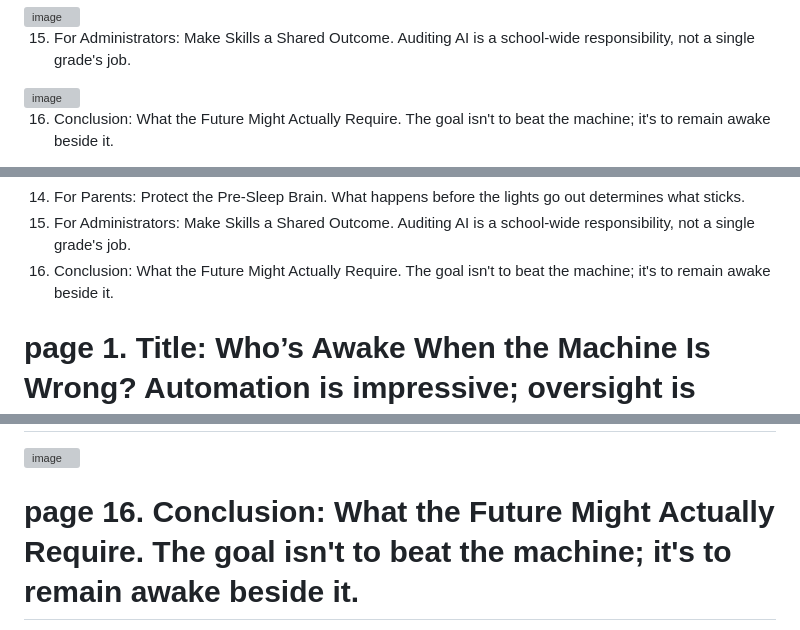
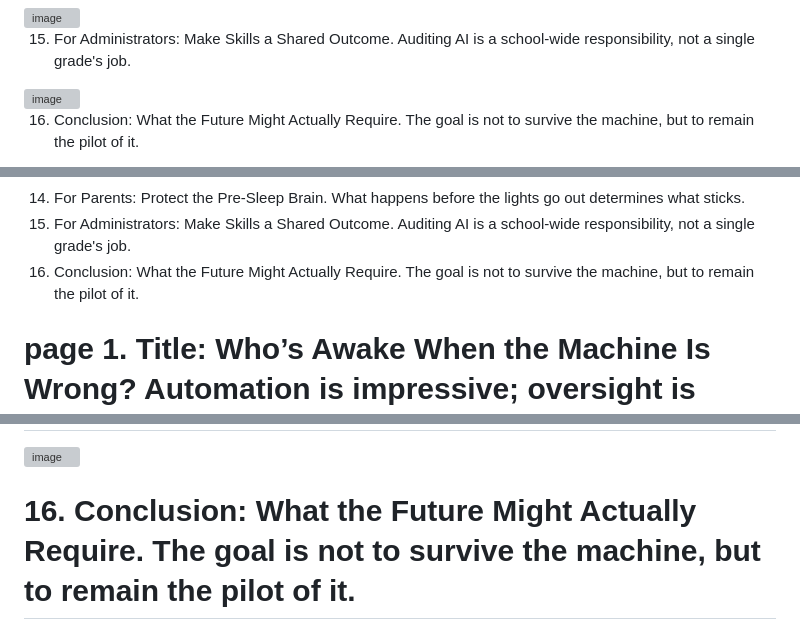
Before and after one commit to hpssjellis/tedx-feb-2026-educational-duality, a Markdown page: README.md, 3 parts joined by grey strips. Drawn GitHub-style; grey boxes are pictures that could not be loaded.

```diff
--- a/README.md
+++ b/README.md
@@ -86,5 +86,5 @@ Full Draft talk [here](https://hpssjellis.github.io/tedx-feb-2026-educational-du
 <img width="1011" height="493" alt="image" src="https://github.com/user-attachments/assets/758e5390-d503-443d-baa8-b8e2290e7728" />
 
 
-16. Conclusion: What the Future Might Actually Require. The goal isn't to beat the machine; it's to remain awake beside it.
+16. Conclusion: What the Future Might Actually Require. The goal is not to survive the machine, but to remain the pilot of it.
 
@@ -109,7 +110,7 @@ Basic Slides
 13. For Teachers: Friction Before Freedom. Use the LED/LEAD model to make effort non-negotiable.
 14. For Parents: Protect the Pre-Sleep Brain. What happens before the lights go out determines what sticks.
 15. For Administrators: Make Skills a Shared Outcome. Auditing AI is a school-wide responsibility, not a single grade's job.
-16. Conclusion: What the Future Might Actually Require. The goal isn't to beat the machine; it's to remain awake beside it.
+16. Conclusion: What the Future Might Actually Require. The goal is not to survive the machine, but to remain the pilot of it.
 
 
 
@@ -200,7 +201,7 @@ or
 <img width="1024" height="1024" alt="image" src="https://github.com/user-attachments/assets/dbc022af-5de4-46c2-a203-84010ca6523e" />
 
 
-# page 16. Conclusion: What the Future Might Actually Require. The goal isn't to beat the machine; it's to remain awake beside it.
+# 16. Conclusion: What the Future Might Actually Require. The goal is not to survive the machine, but to remain the pilot of it.
 
 
 <img width="1024" height="1024" alt="image" src="https://github.com/user-attachments/assets/f401d1ae-0f29-435b-a31a-213a2a6dcea5" />
```
Also changed, not shown: other parts of README.md (+2 -0 lines).
